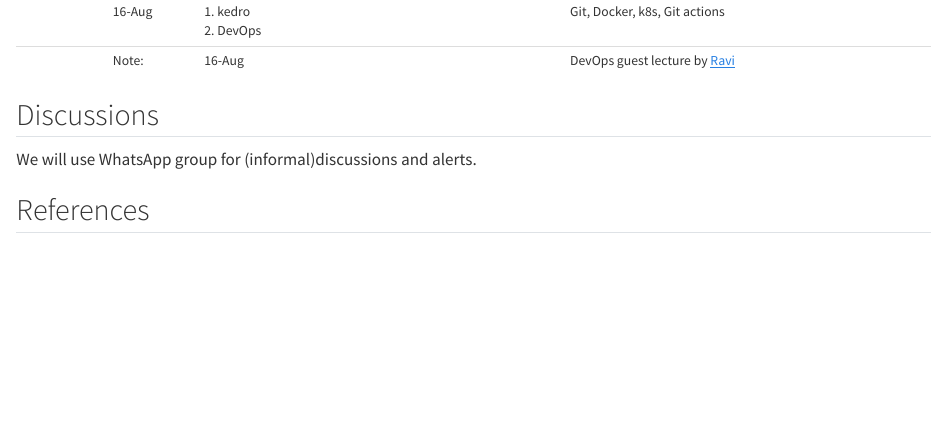
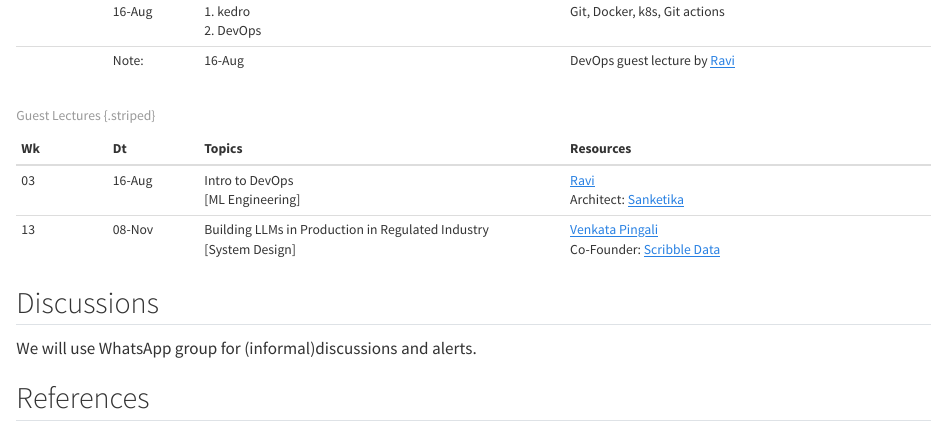
Before and after one commit to mlsquare/ai-839, a Quarto document (course.qmd): the page in a window 1100 px wide, from 510 px down. Rendered offline with R 4.5, knitr and Pandoc in place of Quarto, with nearby package versions.

Commit message:
updated course page with guest lectures

```diff
--- a/course.qmd
+++ b/course.qmd
@@ -22,11 +22,20 @@ You will find below course syllabus and schedule for _AI-839: ML Production Engi
 | 03 | 13-Aug <br> 16-Aug | **Tutorials** <br> 1. kedro   <br>  2. DevOps  | [W03-L01](./lectures/w03-l01.qmd) <br> Git, Docker, k8s, Git actions |
 &nbsp; | Note:| 16-Aug | DevOps guest lecture by [Ravi](https://www.linkedin.com/in/ravismula/)   |
 
-
-
 : Part-1: Essentials {.striped}
 
 :::
+
+
+::: {style="font-size: 80%;"}
+
+| Wk | Dt | Topics | Resources |
+| :- | :- | :------- | :------- |
+| 03 | 16-Aug |  Intro to DevOps <br> [ML Engineering]  | [Ravi](https://www.linkedin.com/in/ravismula/) <br> Architect: [Sanketika](https://sanketika.in/) |
+| 13 | 08-Nov | Building LLMs in Production in Regulated Industry <br> [System Design] | [Venkata Pingali](https://www.linkedin.com/in/pingali/) <br> Co-Founder: [Scribble Data](https://www.scribbledata.io/) |
+: Guest Lectures {.striped}
+:::
+
 
 
 ## Discussions
```
